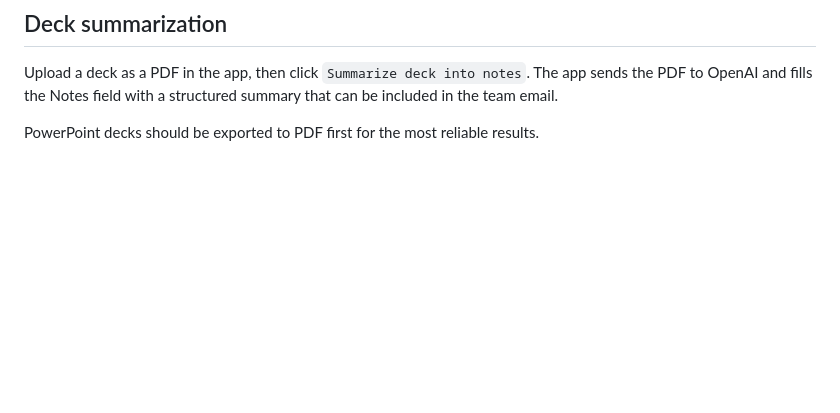
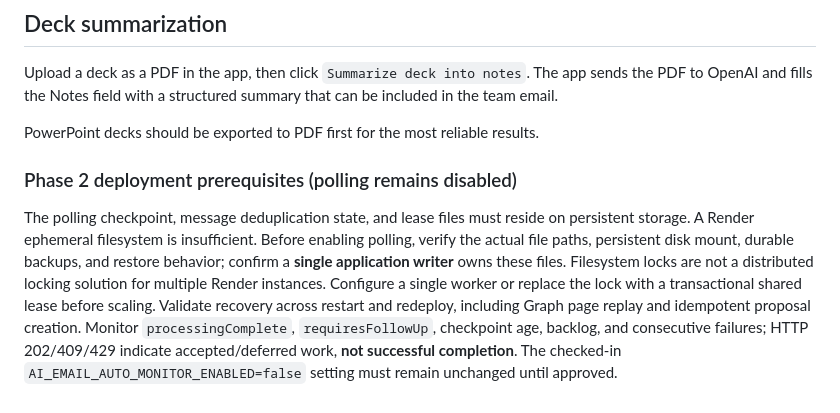
Before and after one commit to tmtashie/investment-team-update, a Markdown page: README.md, the part around the change. Rendered like a GitHub page; blank space fills up the shorter version.

Commit message:
Harden scheduled email intake: README.md

```diff
--- a/README.md
+++ b/README.md
@@ -141,3 +141,9 @@ Open the deployed app in your phone browser and add it to your home screen for a
 Upload a deck as a PDF in the app, then click `Summarize deck into notes`. The app sends the PDF to OpenAI and fills the Notes field with a structured summary that can be included in the team email.
 
 PowerPoint decks should be exported to PDF first for the most reliable results.
+
+
+
+### Phase 2 deployment prerequisites (polling remains disabled)
+
+The polling checkpoint, message deduplication state, and lease files must reside on persistent storage. A Render ephemeral filesystem is insufficient. Before enabling polling, verify the actual file paths, persistent disk mount, durable backups, and restore behavior; confirm a **single application writer** owns these files. Filesystem locks are not a distributed locking solution for multiple Render instances. Configure a single worker or replace the lock with a transactional shared lease before scaling. Validate recovery across restart and redeploy, including Graph page replay and idempotent proposal creation. Monitor `processingComplete`, `requiresFollowUp`, checkpoint age, backlog, and consecutive failures; HTTP 202/409/429 indicate accepted/deferred work, **not successful completion**. The checked-in `AI_EMAIL_AUTO_MONITOR_ENABLED=false` setting must remain unchanged until approved.
```
